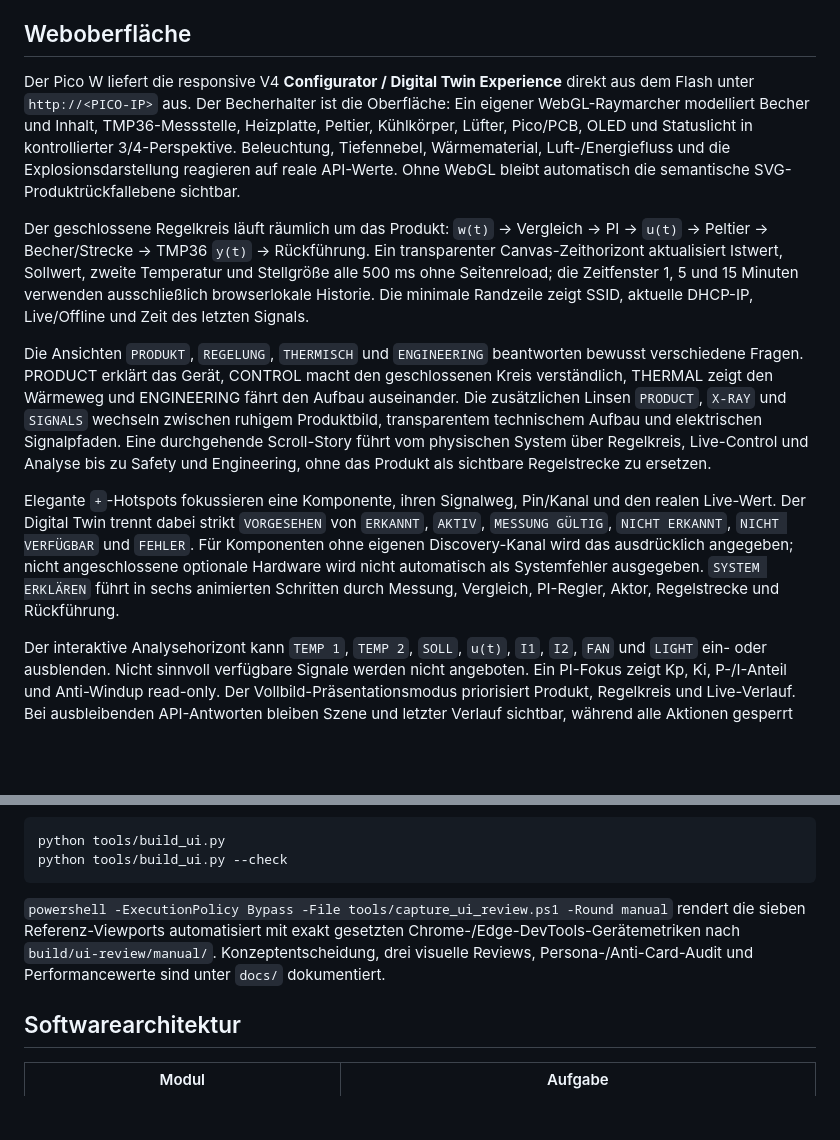
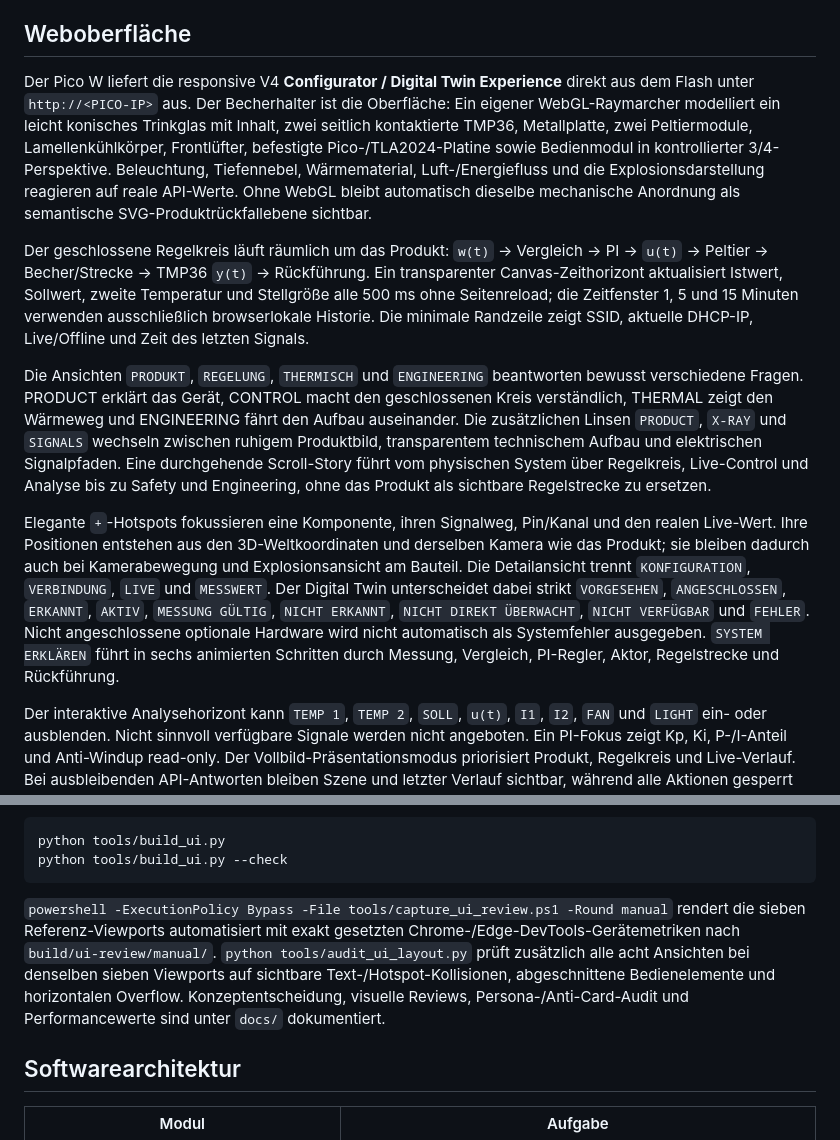
Before and after one commit to yanik404/embedded-temperature-control-system, a Markdown page: README.md, 2 parts joined by grey strips. Drawn GitHub-style; blank space fills up the shorter version.

````diff
--- a/README.md
+++ b/README.md
@@ -89,13 +89,13 @@ UP/DOWN ändern den Sollwert in 0,5-°C-Schritten. OK startet oder stoppt; im Fe
 
 ## Weboberfläche
 
-Der Pico W liefert die responsive V4 **Configurator / Digital Twin Experience** direkt aus dem Flash unter `http://<PICO-IP>` aus. Der Becherhalter ist die Oberfläche: Ein eigener WebGL-Raymarcher modelliert Becher und Inhalt, TMP36-Messstelle, Heizplatte, Peltier, Kühlkörper, Lüfter, Pico/PCB, OLED und Statuslicht in kontrollierter 3/4-Perspektive. Beleuchtung, Tiefennebel, Wärmematerial, Luft-/Energiefluss und die Explosionsdarstellung reagieren auf reale API-Werte. Ohne WebGL bleibt automatisch die semantische SVG-Produktrückfallebene sichtbar.
+Der Pico W liefert die responsive V4 **Configurator / Digital Twin Experience** direkt aus dem Flash unter `http://<PICO-IP>` aus. Der Becherhalter ist die Oberfläche: Ein eigener WebGL-Raymarcher modelliert ein leicht konisches Trinkglas mit Inhalt, zwei seitlich kontaktierte TMP36, Metallplatte, zwei Peltiermodule, Lamellenkühlkörper, Frontlüfter, befestigte Pico-/TLA2024-Platine sowie Bedienmodul in kontrollierter 3/4-Perspektive. Beleuchtung, Tiefennebel, Wärmematerial, Luft-/Energiefluss und die Explosionsdarstellung reagieren auf reale API-Werte. Ohne WebGL bleibt automatisch dieselbe mechanische Anordnung als semantische SVG-Produktrückfallebene sichtbar.
 
 Der geschlossene Regelkreis läuft räumlich um das Produkt: `w(t)` → Vergleich → PI → `u(t)` → Peltier → Becher/Strecke → TMP36 `y(t)` → Rückführung. Ein transparenter Canvas-Zeithorizont aktualisiert Istwert, Sollwert, zweite Temperatur und Stellgröße alle 500 ms ohne Seitenreload; die Zeitfenster 1, 5 und 15 Minuten verwenden ausschließlich browserlokale Historie. Die minimale Randzeile zeigt SSID, aktuelle DHCP-IP, Live/Offline und Zeit des letzten Signals.
 
 Die Ansichten `PRODUKT`, `REGELUNG`, `THERMISCH` und `ENGINEERING` beantworten bewusst verschiedene Fragen. PRODUCT erklärt das Gerät, CONTROL macht den geschlossenen Kreis verständlich, THERMAL zeigt den Wärmeweg und ENGINEERING fährt den Aufbau auseinander. Die zusätzlichen Linsen `PRODUCT`, `X-RAY` und `SIGNALS` wechseln zwischen ruhigem Produktbild, transparentem technischem Aufbau und elektrischen Signalpfaden. Eine durchgehende Scroll-Story führt vom physischen System über Regelkreis, Live-Control und Analyse bis zu Safety und Engineering, ohne das Produkt als sichtbare Regelstrecke zu ersetzen.
 
-Elegante `+`-Hotspots fokussieren eine Komponente, ihren Signalweg, Pin/Kanal und den realen Live-Wert. Der Digital Twin trennt dabei strikt `VORGESEHEN` von `ERKANNT`, `AKTIV`, `MESSUNG GÜLTIG`, `NICHT ERKANNT`, `NICHT VERFÜGBAR` und `FEHLER`. Für Komponenten ohne eigenen Discovery-Kanal wird das ausdrücklich angegeben; nicht angeschlossene optionale Hardware wird nicht automatisch als Systemfehler ausgegeben. `SYSTEM ERKLÄREN` führt in sechs animierten Schritten durch Messung, Vergleich, PI-Regler, Aktor, Regelstrecke und Rückführung.
+Elegante `+`-Hotspots fokussieren eine Komponente, ihren Signalweg, Pin/Kanal und den realen Live-Wert. Ihre Positionen entstehen aus den 3D-Weltkoordinaten und derselben Kamera wie das Produkt; sie bleiben dadurch auch bei Kamerabewegung und Explosionsansicht am Bauteil. Die Detailansicht trennt `KONFIGURATION`, `VERBINDUNG`, `LIVE` und `MESSWERT`. Der Digital Twin unterscheidet dabei strikt `VORGESEHEN`, `ANGESCHLOSSEN`, `ERKANNT`, `AKTIV`, `MESSUNG GÜLTIG`, `NICHT ERKANNT`, `NICHT DIREKT ÜBERWACHT`, `NICHT VERFÜGBAR` und `FEHLER`. Nicht angeschlossene optionale Hardware wird nicht automatisch als Systemfehler ausgegeben. `SYSTEM ERKLÄREN` führt in sechs animierten Schritten durch Messung, Vergleich, PI-Regler, Aktor, Regelstrecke und Rückführung.
 
 Der interaktive Analysehorizont kann `TEMP 1`, `TEMP 2`, `SOLL`, `u(t)`, `I1`, `I2`, `FAN` und `LIGHT` ein- oder ausblenden. Nicht sinnvoll verfügbare Signale werden nicht angeboten. Ein PI-Fokus zeigt Kp, Ki, P-/I-Anteil und Anti-Windup read-only. Der Vollbild-Präsentationsmodus priorisiert Produkt, Regelkreis und Live-Verlauf. Bei ausbleibenden API-Antworten bleiben Szene und letzter Verlauf sichtbar, während alle Aktionen gesperrt werden. START, STOP und Sollwert bleiben auf PC, Tablet und Smartphone bedienbar. Die Safety-Entscheidung bleibt immer serverseitig.
 
@@ -128,7 +128,7 @@ python tools/build_ui.py
 python tools/build_ui.py --check
 ```
 
-`powershell -ExecutionPolicy Bypass -File tools/capture_ui_review.ps1 -Round manual` rendert die sieben Referenz-Viewports automatisiert mit exakt gesetzten Chrome-/Edge-DevTools-Gerätemetriken nach `build/ui-review/manual/`. Konzeptentscheidung, drei visuelle Reviews, Persona-/Anti-Card-Audit und Performancewerte sind unter `docs/` dokumentiert.
+`powershell -ExecutionPolicy Bypass -File tools/capture_ui_review.ps1 -Round manual` rendert die sieben Referenz-Viewports automatisiert mit exakt gesetzten Chrome-/Edge-DevTools-Gerätemetriken nach `build/ui-review/manual/`. `python tools/audit_ui_layout.py` prüft zusätzlich alle acht Ansichten bei denselben sieben Viewports auf sichtbare Text-/Hotspot-Kollisionen, abgeschnittene Bedienelemente und horizontalen Overflow. Konzeptentscheidung, visuelle Reviews, Persona-/Anti-Card-Audit und Performancewerte sind unter `docs/` dokumentiert.
 
 ## Softwarearchitektur
 
````
Also changed, not shown: docs/ui-v4-review.md (+31 -3 lines).
